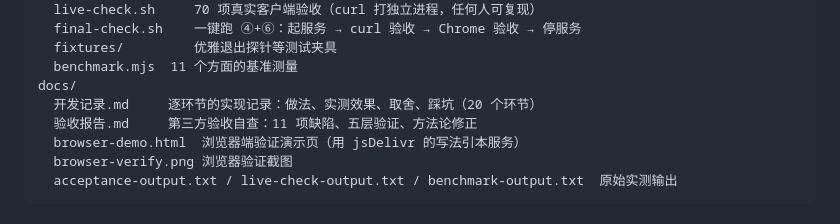
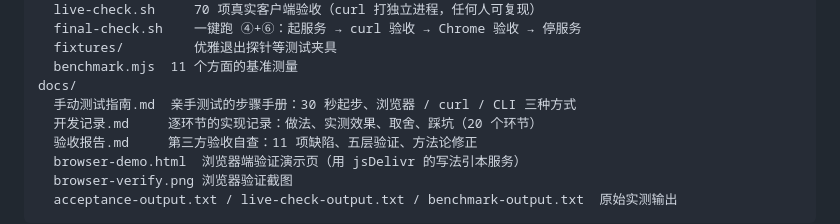
Before and after one commit to MinnerLee/byr-archiveAItest, a Markdown page: README.md, the part around the change. GitHub-like rendering.

```diff
--- a/README.md
+++ b/README.md
@@ -188,6 +188,7 @@ test/
   fixtures/         优雅退出探针等测试夹具
   benchmark.mjs  11 个方面的基准测量
 docs/
+  手动测试指南.md  亲手测试的步骤手册：30 秒起步、浏览器 / curl / CLI 三种方式
   开发记录.md     逐环节的实现记录：做法、实测效果、取舍、踩坑（20 个环节）
   验收报告.md     第三方验收自查：11 项缺陷、五层验证、方法论修正
   browser-demo.html  浏览器端验证演示页（用 jsDelivr 的写法引本服务）
```
Also changed, not shown: docs/手动测试指南.md (added, +312 -0 lines).
